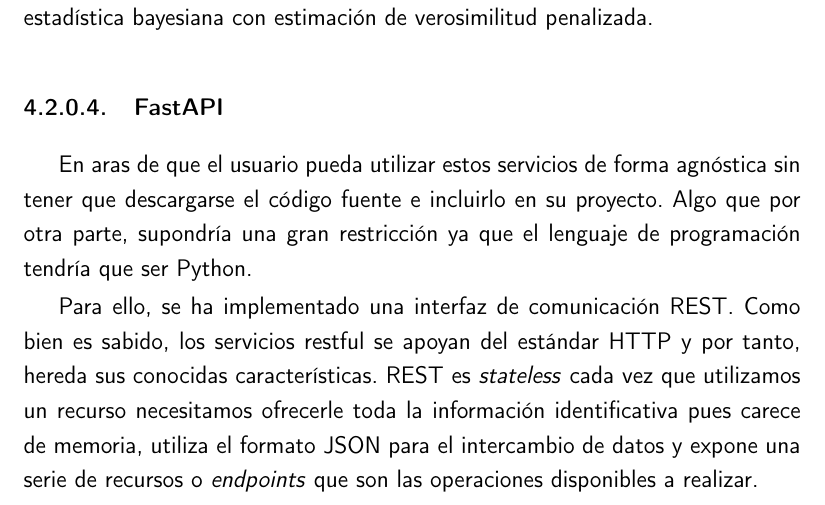
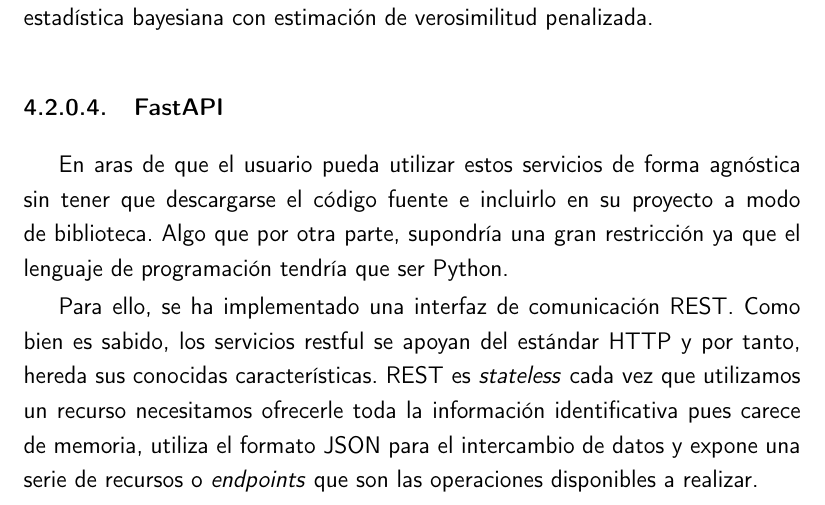
Before and after one commit to pablojjimenez/TFG, a LaTeX book (doc/proyecto.tex, which reads doc/secciones/06_implementacion.tex): part of page 38 of 43, cut so that both start at the same text. Compiled offline with pdfLaTeX.

Commit message:
TFG-add-rest little fix

```diff
--- a/doc/secciones/06_implementacion.tex
+++ b/doc/secciones/06_implementacion.tex
@@ -44,7 +44,7 @@ Por otro lado, tenemos Prophet una biblioteca open source para Python y R desarr
 En Prophet, los modelos se ajustan usando Stan, otra biblioteca de inferencia estadística bayesiana con estimación de verosimilitud penalizada.
 
 \subsubsection{FastAPI}
-En aras de que el usuario pueda utilizar estos servicios de forma agnóstica sin tener que descargarse el código fuente e incluirlo en su proyecto. Algo que por otra parte, supondría una gran restricción ya que el lenguaje de programación tendría que ser Python.
+En aras de que el usuario pueda utilizar estos servicios de forma agnóstica sin tener que descargarse el código fuente e incluirlo en su proyecto a modo de biblioteca. Algo que por otra parte, supondría una gran restricción ya que el lenguaje de programación tendría que ser Python.
 
 Para ello, se ha implementado una interfaz de comunicación REST. Como bien es sabido, los servicios restful se apoyan del estándar HTTP y por tanto, hereda sus conocidas características. REST es \textit{stateless} cada vez que utilizamos un recurso necesitamos ofrecerle toda la información identificativa pues carece de memoria, utiliza el formato JSON para el intercambio de datos y expone una serie de recursos o \textit{endpoints} que son las operaciones disponibles a realizar.
 
```
